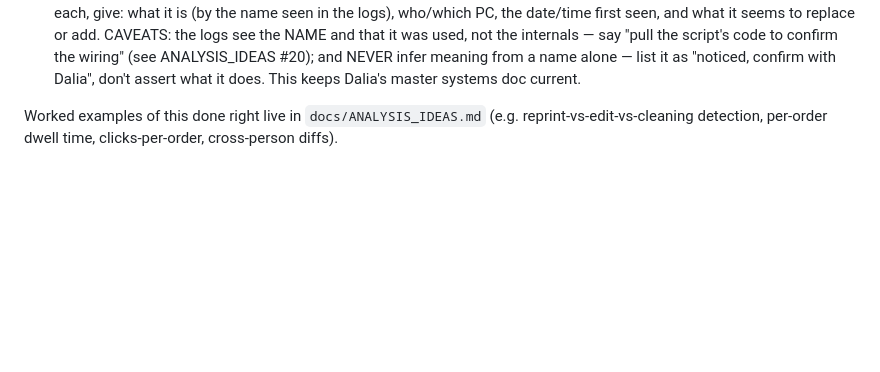
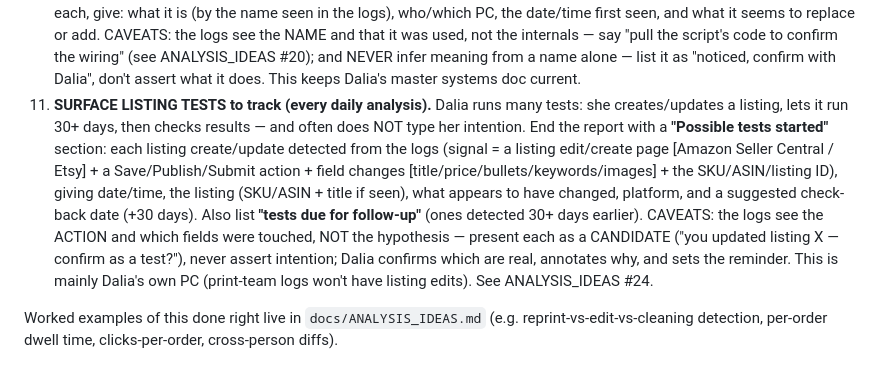
Before and after one commit to modernpinkpaper/Test, a Markdown page: CLAUDE.md, the part around the change. Drawn GitHub-style; blank space fills up the shorter version.

```diff
--- a/CLAUDE.md
+++ b/CLAUDE.md
@@ -215,6 +215,17 @@ work. Do NOT answer log questions from summary counts alone.
    add. CAVEATS: the logs see the NAME and that it was used, not the internals — say "pull the script's code
    to confirm the wiring" (see ANALYSIS_IDEAS #20); and NEVER infer meaning from a name alone — list it as
    "noticed, confirm with Dalia", don't assert what it does. This keeps Dalia's master systems doc current.
+11. **SURFACE LISTING TESTS to track (every daily analysis).** Dalia runs many tests: she creates/updates a
+   listing, lets it run 30+ days, then checks results — and often does NOT type her intention. End the report
+   with a **"Possible tests started"** section: each listing create/update detected from the logs (signal =
+   a listing edit/create page [Amazon Seller Central / Etsy] + a Save/Publish/Submit action + field changes
+   [title/price/bullets/keywords/images] + the SKU/ASIN/listing ID), giving date/time, the listing
+   (SKU/ASIN + title if seen), what appears to have changed, platform, and a suggested check-back date
+   (+30 days). Also list **"tests due for follow-up"** (ones detected 30+ days earlier). CAVEATS: the logs
+   see the ACTION and which fields were touched, NOT the hypothesis — present each as a CANDIDATE ("you
+   updated listing X — confirm as a test?"), never assert intention; Dalia confirms which are real, annotates
+   why, and sets the reminder. This is mainly Dalia's own PC (print-team logs won't have listing edits).
+   See ANALYSIS_IDEAS #24.
 
 Worked examples of this done right live in `docs/ANALYSIS_IDEAS.md` (e.g. reprint-vs-edit-vs-cleaning
 detection, per-order dwell time, clicks-per-order, cross-person diffs).
```
Also changed, not shown: docs/ANALYSIS_IDEAS.md (+17 -0 lines), docs/PRINTING_LOG_ANALYSIS_RULES.md (+8 -0 lines).
